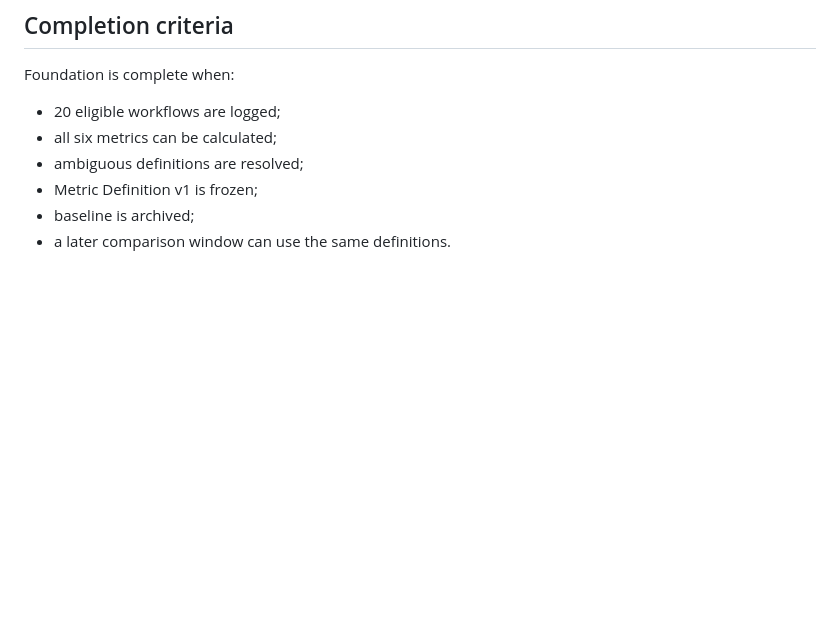
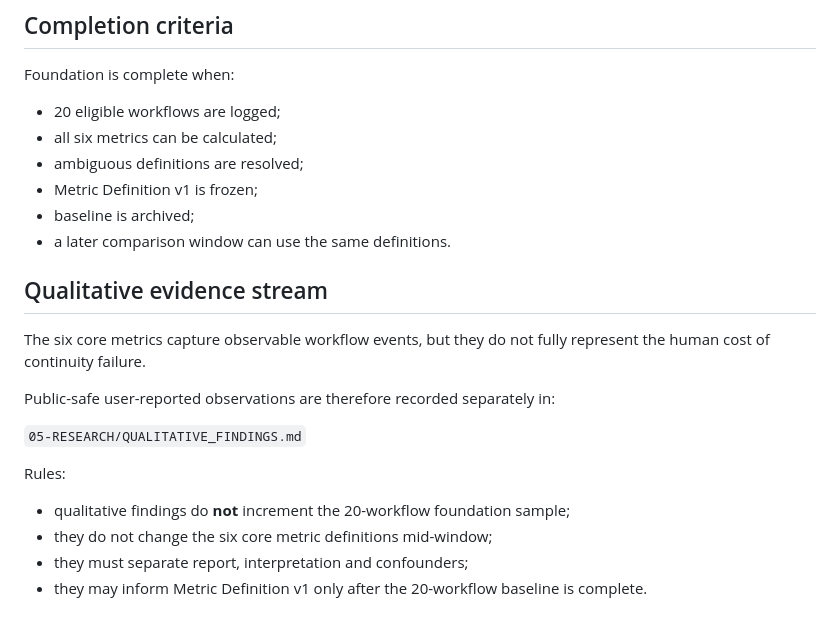
Before and after one commit to Dualis3283/morrow-knowledge3283, a Markdown page: 05-RESEARCH/MEASUREMENT_FOUNDATION.md, the part around the change. Rendered like a GitHub page; blank space fills up the shorter version.

Commit message:
Record first qualitative Morrow user-experience finding

```diff
--- a/05-RESEARCH/MEASUREMENT_FOUNDATION.md
+++ b/05-RESEARCH/MEASUREMENT_FOUNDATION.md
@@ -113,3 +113,18 @@ Foundation is complete when:
 - Metric Definition v1 is frozen;
 - baseline is archived;
 - a later comparison window can use the same definitions.
+
+
+## Qualitative evidence stream
+
+The six core metrics capture observable workflow events, but they do not fully represent the human cost of continuity failure.
+
+Public-safe user-reported observations are therefore recorded separately in:
+
+`05-RESEARCH/QUALITATIVE_FINDINGS.md`
+
+Rules:
+- qualitative findings do **not** increment the 20-workflow foundation sample;
+- they do not change the six core metric definitions mid-window;
+- they must separate report, interpretation and confounders;
+- they may inform Metric Definition v1 only after the 20-workflow baseline is complete.
```
Also changed, not shown: 05-RESEARCH/QUALITATIVE_FINDINGS.md (added, +78 -0 lines).
